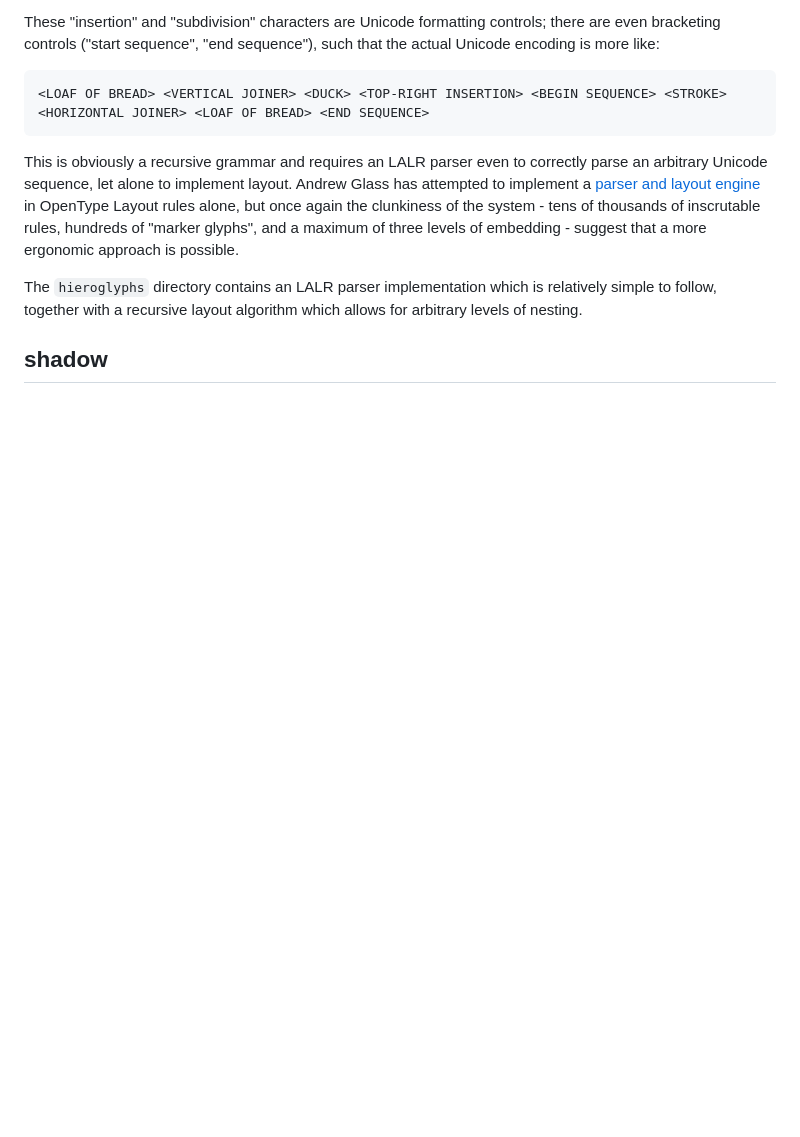
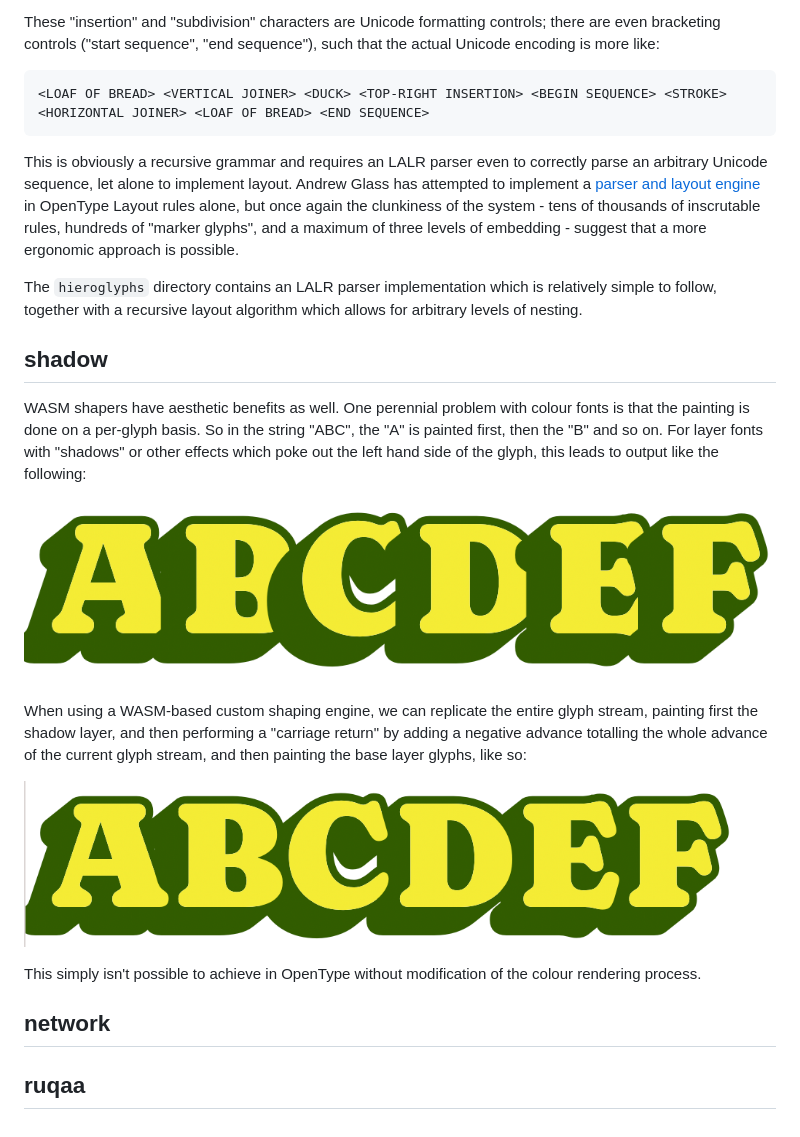
Before and after one commit to harfbuzz/harfbuzz-wasm-examples, a Markdown page: README.md, the part around the change. Rendered like a GitHub page; pictures changed too: shadow/shadow-ot.png (added), shadow/shadow-wasm.png (added); blank space fills up the shorter version.

Commit message:
Documentation for shadow

```diff
--- a/README.md
+++ b/README.md
@@ -58,3 +58,17 @@ This is obviously a recursive grammar and requires an LALR parser even to correc
 The `hieroglyphs` directory contains an LALR parser implementation which is relatively simple to follow, together with a recursive layout algorithm which allows for arbitrary levels of nesting.
 
 ## shadow
+
+WASM shapers have aesthetic benefits as well. One perennial problem with colour fonts is that the painting is done on a per-glyph basis. So in the string "ABC", the "A" is painted first, then the "B" and so on. For layer fonts with "shadows" or other effects which poke out the left hand side of the glyph, this leads to output like the following:
+
+![](shadow/shadow-ot.png)
+
+When using a WASM-based custom shaping engine, we can replicate the entire glyph stream, painting first the shadow layer, and then performing a "carriage return" by adding a negative advance totalling the whole advance of the current glyph stream, and then painting the base layer glyphs, like so:
+
+![](shadow/shadow-wasm.png)
+
+This simply isn't possible to achieve in OpenType without modification of the colour rendering process.
+
+## network
+
+## ruqaa
```
